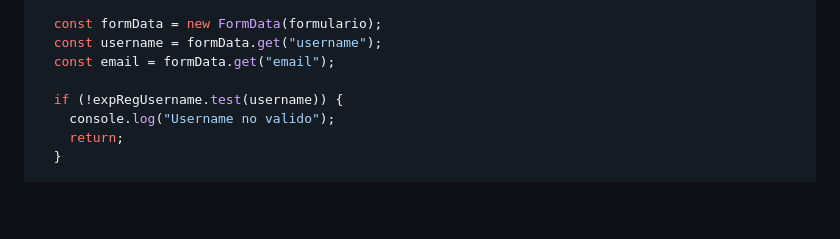
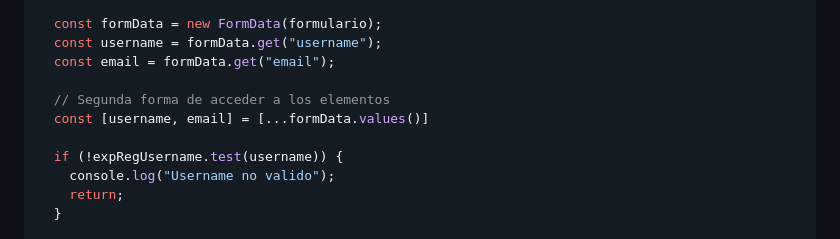
Before and after one commit to cris0fw/Javascript-intermedio, a Markdown page: readme.md, the part around the change. Rendered like a GitHub page; blank space fills up the shorter version.

Commit message:
Agregando nueva forma en formdata
Agregue en el readme una segunda forma para acceder a los elementos en la parte del FormData

```diff
--- a/readme.md
+++ b/readme.md
@@ -1029,6 +1029,9 @@ formulario.addEventListener("submit", (e) => {
   const username = formData.get("username");
   const email = formData.get("email");
 
+  // Segunda forma de acceder a los elementos
+  const [username, email] = [...formData.values()]
+
   if (!expRegUsername.test(username)) {
     console.log("Username no valido");
     return;
```
